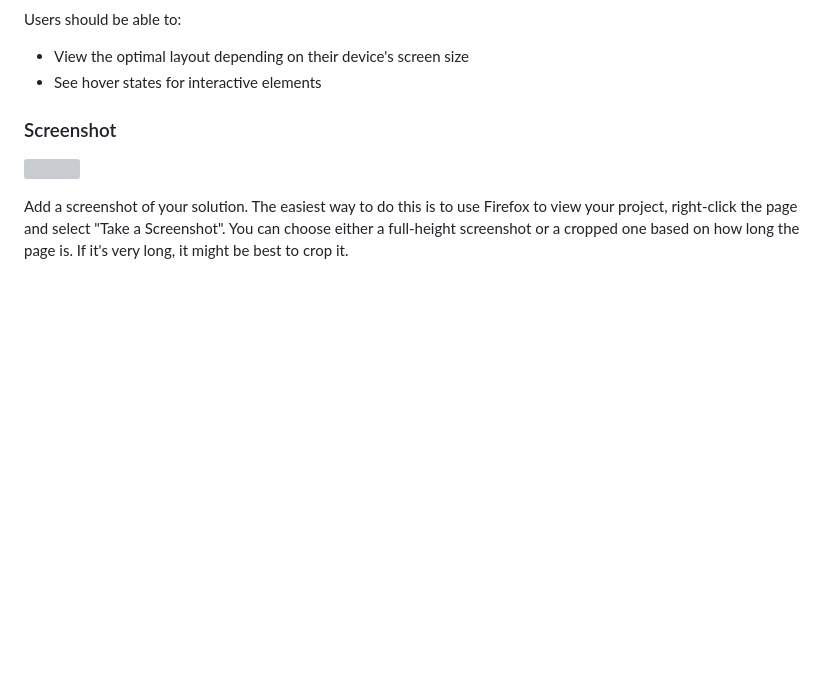
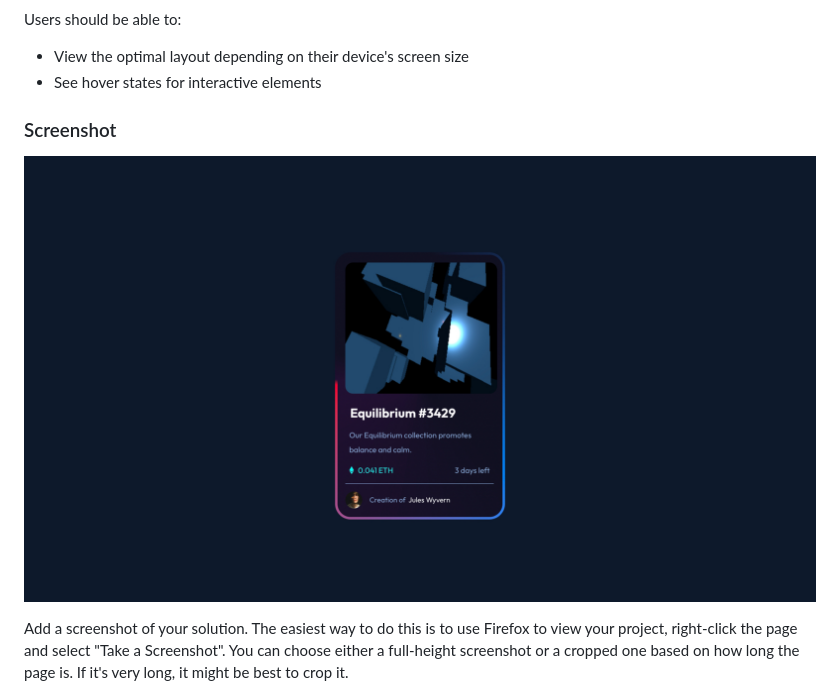
Before and after one commit to 313radu/nft-preview-card-component-main, a Markdown page: README-template.md, the part around the change. GitHub-like rendering; pictures changed too: design/solution.jpeg (added); blank space fills up the shorter version; grey boxes are pictures that could not be loaded.

Commit message:
I've update the solution screenshoot

```diff
--- a/README-template.md
+++ b/README-template.md
@@ -28,8 +28,7 @@ Users should be able to:
 - See hover states for interactive elements
 
 ### Screenshot
-
-![](./screenshot.jpg)
+![](./design/solution.jpeg)
 
 Add a screenshot of your solution. The easiest way to do this is to use Firefox to view your project, right-click the page and select "Take a Screenshot". You can choose either a full-height screenshot or a cropped one based on how long the page is. If it's very long, it might be best to crop it.
 
```
